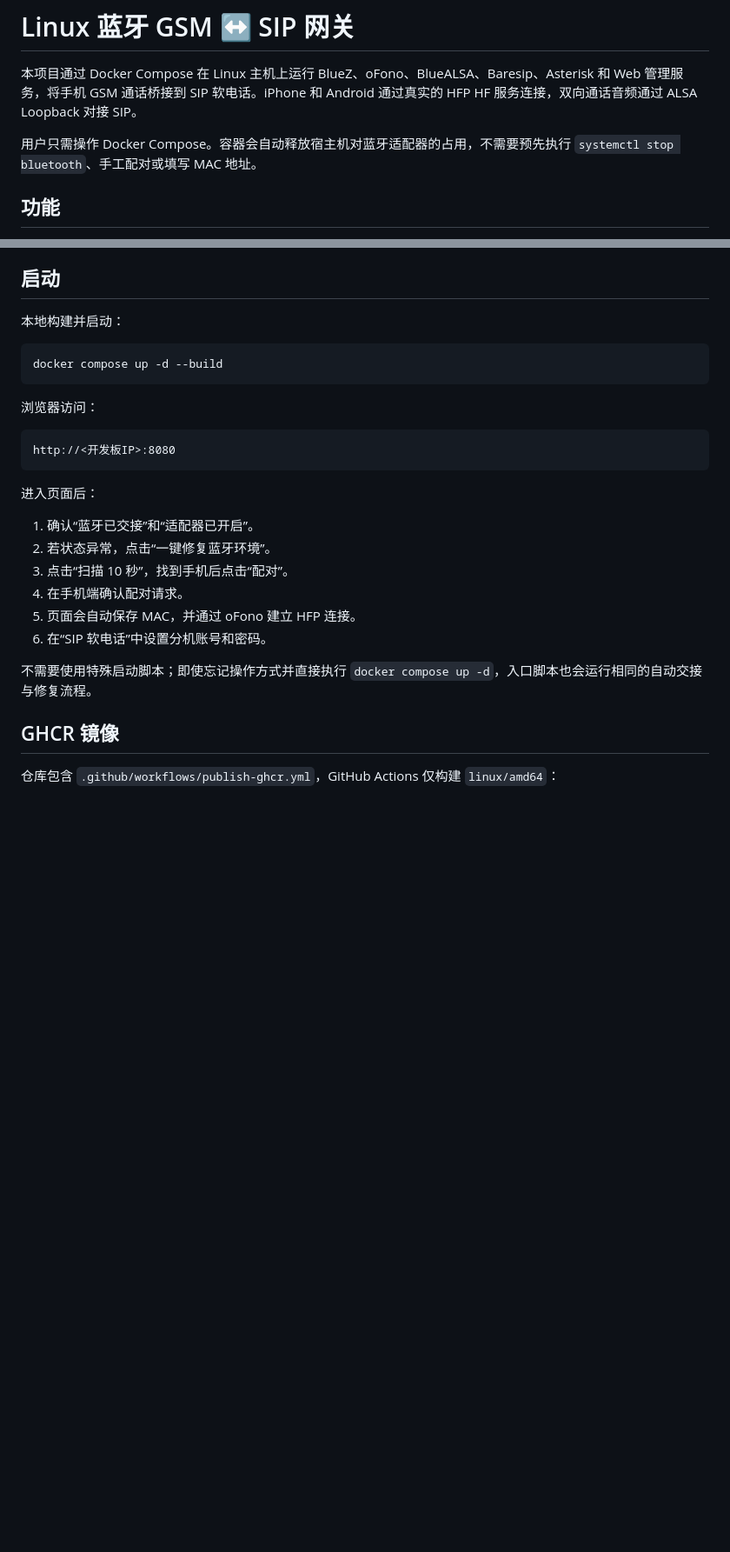
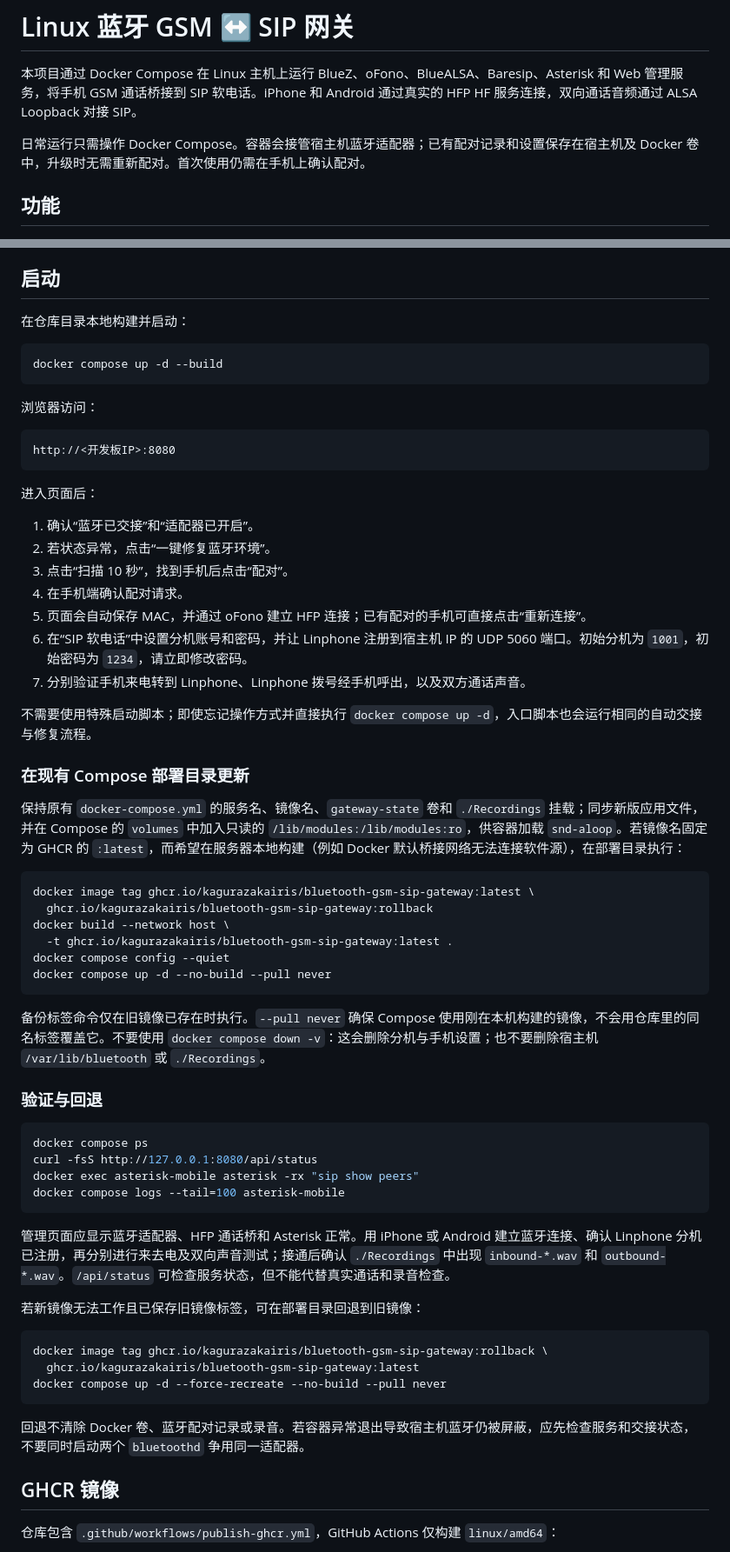
Before and after one commit to KagurazakaIris/bluetooth-gsm-sip-gateway, a Markdown page: README.md, 2 parts joined by grey strips. Shown at 87% size. Rendered like a GitHub page; blank space fills up the shorter version.

Commit message:
完善 Compose 部署、验收与回退说明

````diff
--- a/README.md
+++ b/README.md
@@ -2,7 +2,7 @@
 
 本项目通过 Docker Compose 在 Linux 主机上运行 BlueZ、oFono、BlueALSA、Baresip、Asterisk 和 Web 管理服务，将手机 GSM 通话桥接到 SIP 软电话。iPhone 和 Android 通过真实的 HFP HF 服务连接，双向通话音频通过 ALSA Loopback 对接 SIP。
 
-用户只需操作 Docker Compose。容器会自动释放宿主机对蓝牙适配器的占用，不需要预先执行 `systemctl stop bluetooth`、手工配对或填写 MAC 地址。
+日常运行只需操作 Docker Compose。容器会接管宿主机蓝牙适配器；已有配对记录和设置保存在宿主机及 Docker 卷中，升级时无需重新配对。首次使用仍需在手机上确认配对。
 
 ## 功能
 
@@ -26,7 +26,7 @@
 
 ## 启动
 
-本地构建并启动：
+在仓库目录本地构建并启动：
 
 ```bash
 docker compose up -d --build
@@ -44,10 +44,47 @@ http://<开发板IP>:8080
 2. 若状态异常，点击“一键修复蓝牙环境”。
 3. 点击“扫描 10 秒”，找到手机后点击“配对”。
 4. 在手机端确认配对请求。
-5. 页面会自动保存 MAC，并通过 oFono 建立 HFP 连接。
-6. 在“SIP 软电话”中设置分机账号和密码。
+5. 页面会自动保存 MAC，并通过 oFono 建立 HFP 连接；已有配对的手机可直接点击“重新连接”。
+6. 在“SIP 软电话”中设置分机账号和密码，并让 Linphone 注册到宿主机 IP 的 UDP 5060 端口。初始分机为 `1001`，初始密码为 `1234`，请立即修改密码。
+7. 分别验证手机来电转到 Linphone、Linphone 拨号经手机呼出，以及双方通话声音。
 
 不需要使用特殊启动脚本；即使忘记操作方式并直接执行 `docker compose up -d`，入口脚本也会运行相同的自动交接与修复流程。
+
+### 在现有 Compose 部署目录更新
+
+保持原有 `docker-compose.yml` 的服务名、镜像名、`gateway-state` 卷和 `./Recordings` 挂载；同步新版应用文件，并在 Compose 的 `volumes` 中加入只读的 `/lib/modules:/lib/modules:ro`，供容器加载 `snd-aloop`。若镜像名固定为 GHCR 的 `:latest`，而希望在服务器本地构建（例如 Docker 默认桥接网络无法连接软件源），在部署目录执行：
+
+```bash
+docker image tag ghcr.io/kagurazakairis/bluetooth-gsm-sip-gateway:latest \
+  ghcr.io/kagurazakairis/bluetooth-gsm-sip-gateway:rollback
+docker build --network host \
+  -t ghcr.io/kagurazakairis/bluetooth-gsm-sip-gateway:latest .
+docker compose config --quiet
+docker compose up -d --no-build --pull never
+```
+
+备份标签命令仅在旧镜像已存在时执行。`--pull never` 确保 Compose 使用刚在本机构建的镜像，不会用仓库里的同名标签覆盖它。不要使用 `docker compose down -v`：这会删除分机与手机设置；也不要删除宿主机 `/var/lib/bluetooth` 或 `./Recordings`。
+
+### 验证与回退
+
+```bash
+docker compose ps
+curl -fsS http://127.0.0.1:8080/api/status
+docker exec asterisk-mobile asterisk -rx "sip show peers"
+docker compose logs --tail=100 asterisk-mobile
+```
+
+管理页面应显示蓝牙适配器、HFP 通话桥和 Asterisk 正常。用 iPhone 或 Android 建立蓝牙连接、确认 Linphone 分机已注册，再分别进行来去电及双向声音测试；接通后确认 `./Recordings` 中出现 `inbound-*.wav` 和 `outbound-*.wav`。`/api/status` 可检查服务状态，但不能代替真实通话和录音检查。
+
+若新镜像无法工作且已保存旧镜像标签，可在部署目录回退到旧镜像：
+
+```bash
+docker image tag ghcr.io/kagurazakairis/bluetooth-gsm-sip-gateway:rollback \
+  ghcr.io/kagurazakairis/bluetooth-gsm-sip-gateway:latest
+docker compose up -d --force-recreate --no-build --pull never
+```
+
+回退不清除 Docker 卷、蓝牙配对记录或录音。若容器异常退出导致宿主机蓝牙仍被屏蔽，应先检查服务和交接状态，不要同时启动两个 `bluetoothd` 争用同一适配器。
 
 ## GHCR 镜像
 
````
